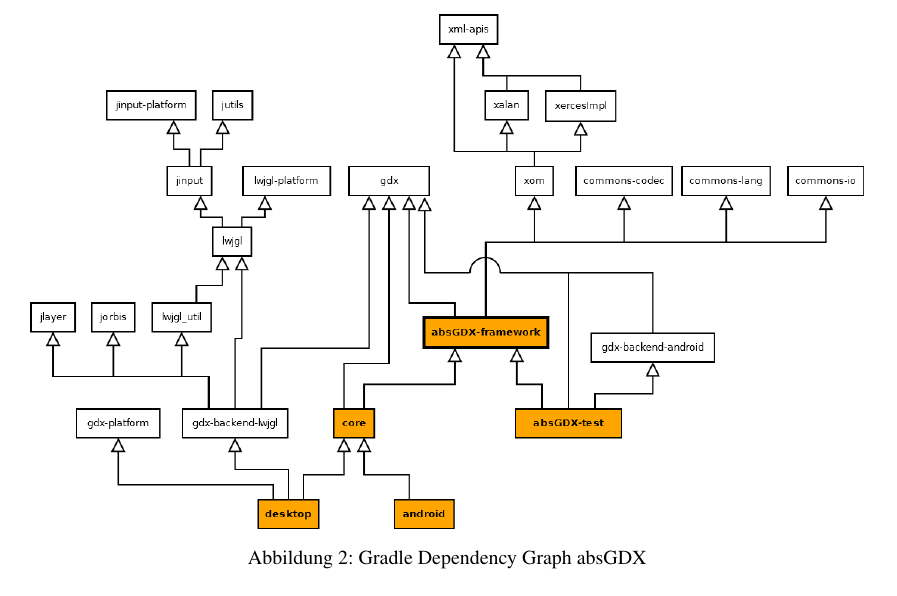
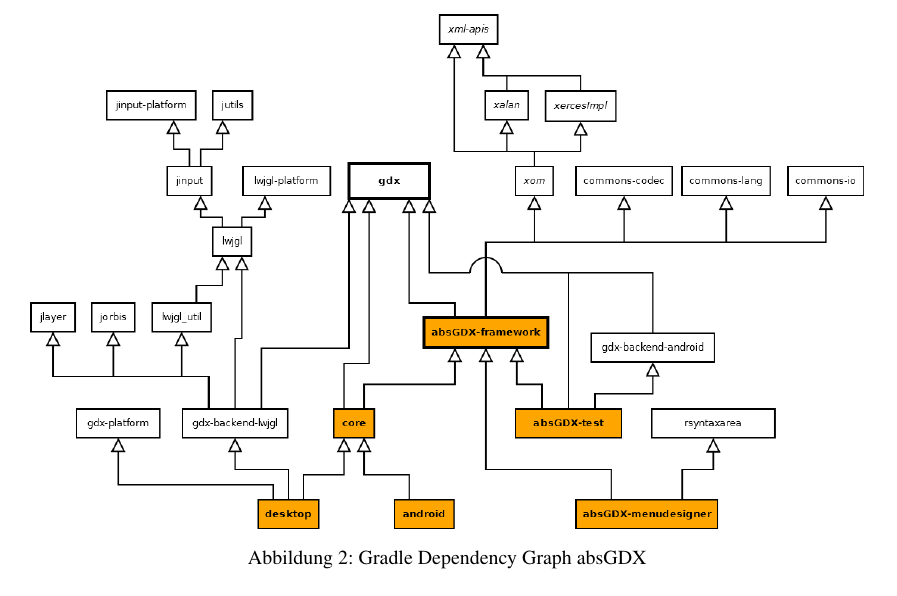
Before and after one commit to Mikescher/DHBW-Studienarbeit-absGDX, a LaTeX document (main.tex, which reads content/gradle.tex): part of page 14 of 84, cut so that both start at the same text. Compiled offline with pdfLaTeX.

Commit message:
Updated gradle.tex (new graphic, new statictsics)

```diff
--- a/content/gradle.tex
+++ b/content/gradle.tex
@@ -21,7 +21,7 @@ absGDX ist ein Multiprojekt, dies bedeutet, dass es  aus mehreren Gradle Projekt
 
 In der folgenden Grafik kann man unseren Abhängigkeitsbaum sehen. Die orange markierten Felder sind unsere Projekte und die anderen sind externe Abhängigkeiten.
 
-\quickfigure{Gradle Dependency Graph absGDX}{dependency-graph-gradle.png}{1.0} %TODO update me
+\quickfigure{Gradle Dependency Graph absGDX}{dependency-graph-gradle.png}{1.0}
 
 Das Projekt \keyword{absGDX-framework} ist hierbei das eigentliche Framework das wir entwickeln. \keyword{asGDX-test} ist das Testprojekt, es enthält alle Unit-tests für das Framework.
 \keyword{absGDX-core} und die beiden Plattformprojekte \keyword{desktop} und \keyword{android} sind zum testen und debuggen. Wird das Framework später für ein Projekt benutzt kommen in diese Projekte der eigentliche Code und \keyword{absGDX-framework} wird als Dependency eingebunden. Während wir jedoch das Framework noch entwickeln sind diese Projekte notwendig damit wir es auch ausprobieren können.
```
Also changed, not shown: main.tex (+1 -1 lines), data/dependency-graph-gradle.png, 1 other file.
